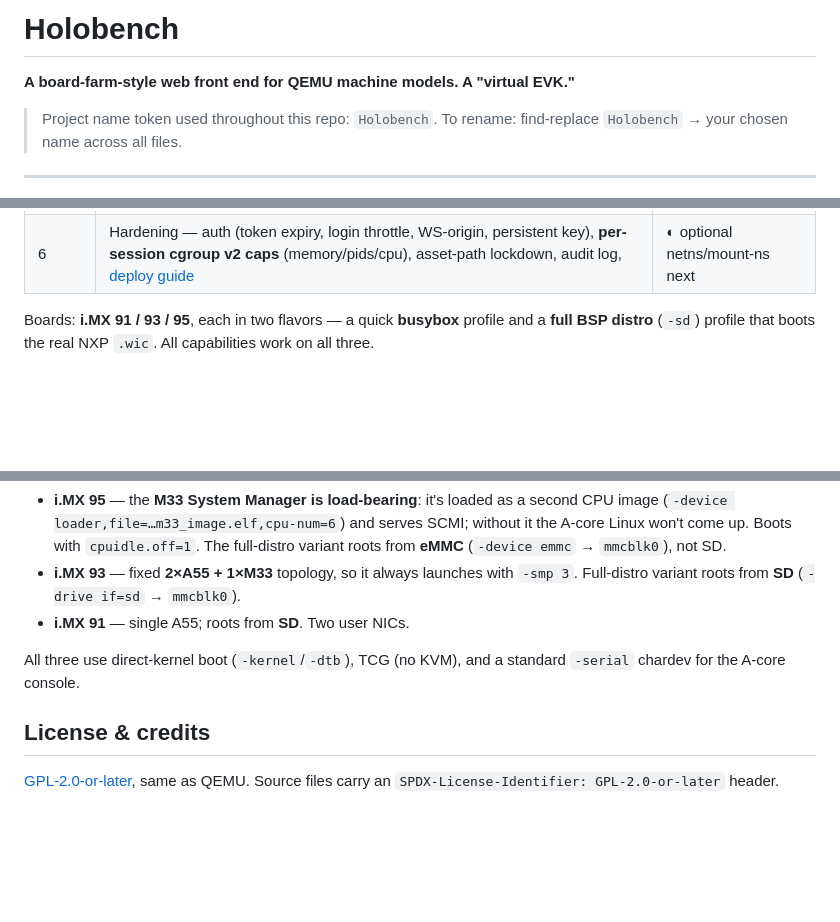
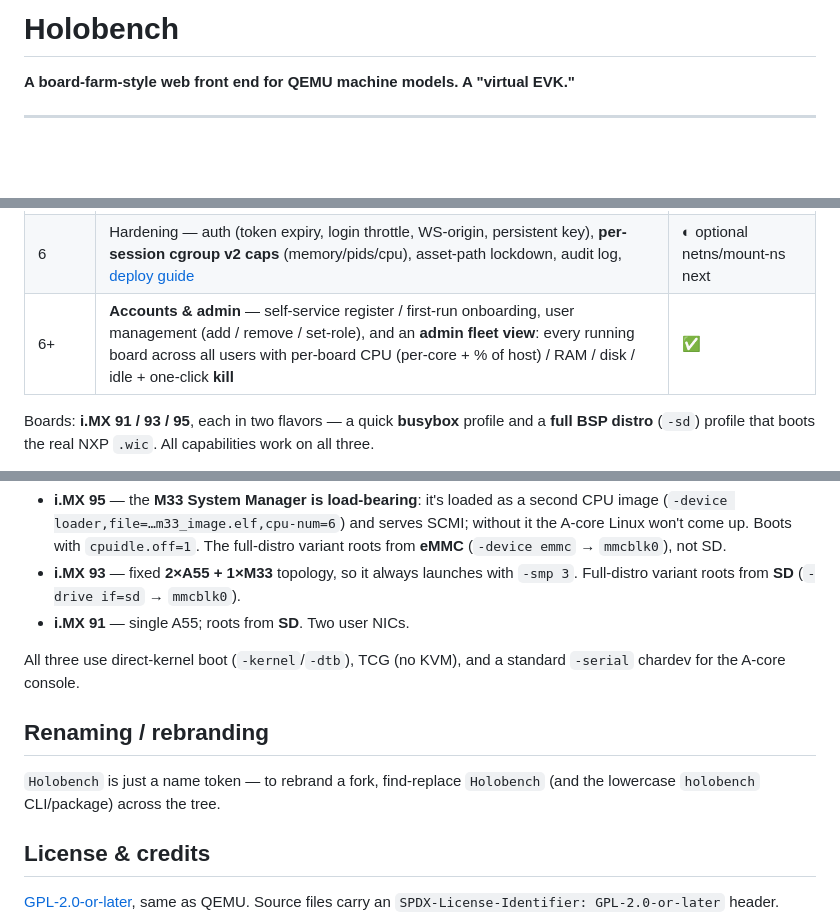
Before and after one commit to kylefoxaustin/holobench, a Markdown page: README.md, 3 parts joined by grey strips. Rendered like a GitHub page; blank space fills up the shorter version.

```diff
--- a/README.md
+++ b/README.md
@@ -1,9 +1,6 @@
 # Holobench
 
 **A board-farm-style web front end for QEMU machine models. A "virtual EVK."**
-
-> Project name token used throughout this repo: `Holobench`.
-> To rename: find-replace `Holobench` → your chosen name across all files.
 
 ---
 
@@ -112,6 +109,7 @@ QEMU i.MX SoC models, through stock interfaces only.
 | 5 | Introspection — memory map, device tree, live QMP events, gdbstub, snapshots | ✅ |
 | 5+ | **Virtual camera** — feed host images through the ISI into the guest's V4L2 capture (`/dev/video0`) | ✅ |
 | 6 | Hardening — auth (token expiry, login throttle, WS-origin, persistent key), **per-session cgroup v2 caps** (memory/pids/cpu), asset-path lockdown, audit log, [deploy guide](docs/DEPLOY.md) | ◐ optional netns/mount-ns next |
+| 6+ | **Accounts & admin** — self-service register / first-run onboarding, user management (add / remove / set-role), and an **admin fleet view**: every running board across all users with per-board CPU (per-core + % of host) / RAM / disk / idle + one-click **kill** | ✅ |
 
 Boards: **i.MX 91 / 93 / 95**, each in two flavors — a quick **busybox** profile
 and a **full BSP distro** (`-sd`) profile that boots the real NXP `.wic`. All
@@ -324,6 +327,11 @@ make these SoCs boot under emulation:
 All three use direct-kernel boot (`-kernel`/`-dtb`), TCG (no KVM), and a
 standard `-serial` chardev for the A-core console.
 
+## Renaming / rebranding
+
+`Holobench` is just a name token — to rebrand a fork, find-replace `Holobench`
+(and the lowercase `holobench` CLI/package) across the tree.
+
 ## License & credits
 
 [GPL-2.0-or-later](LICENSE), same as QEMU. Source files carry an
```
Also changed, not shown: other parts of README.md (+9 -4 lines), docs/DEPLOY.md (+3 -0 lines), docs/img/admin-sessions.png, docs/img/admin-users.png.
